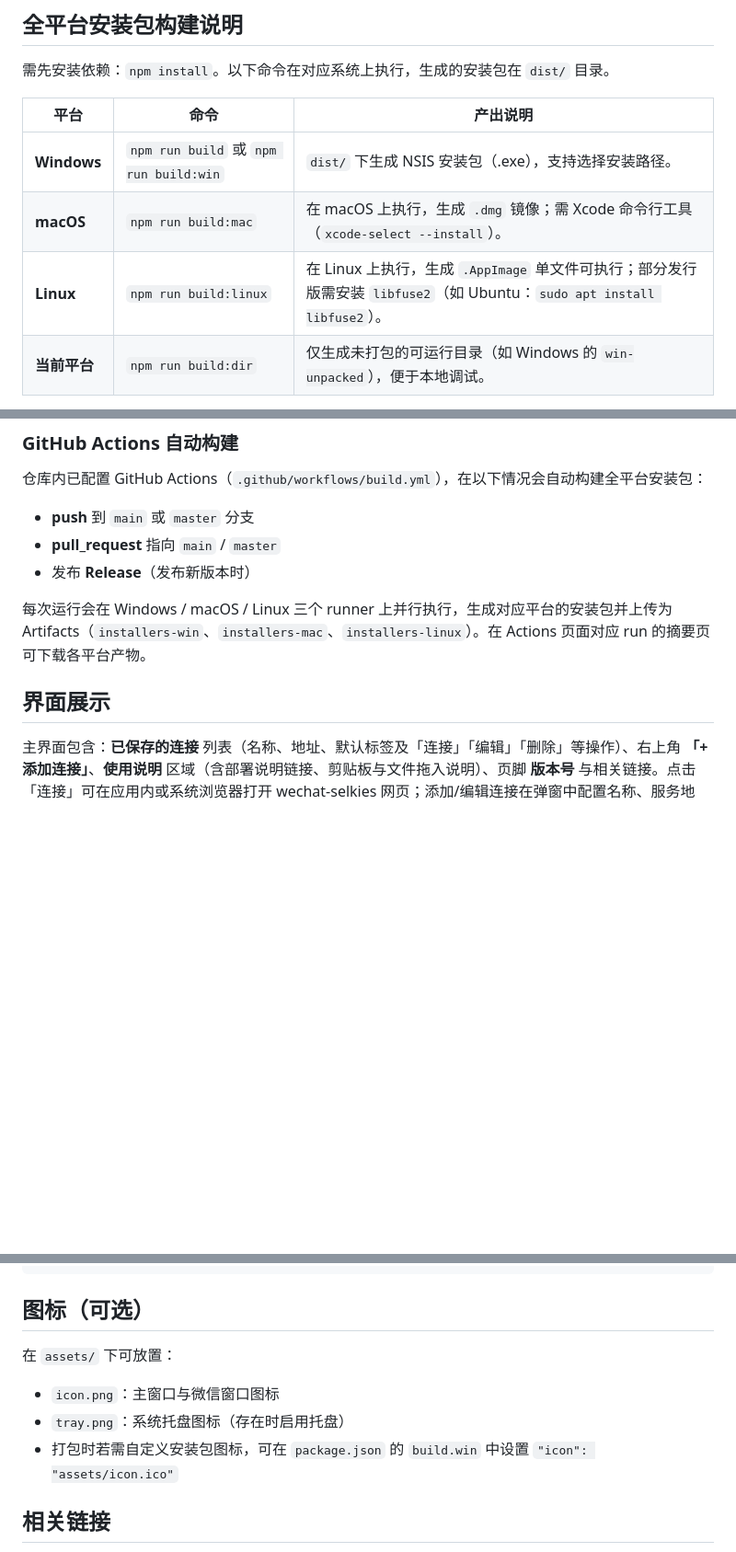
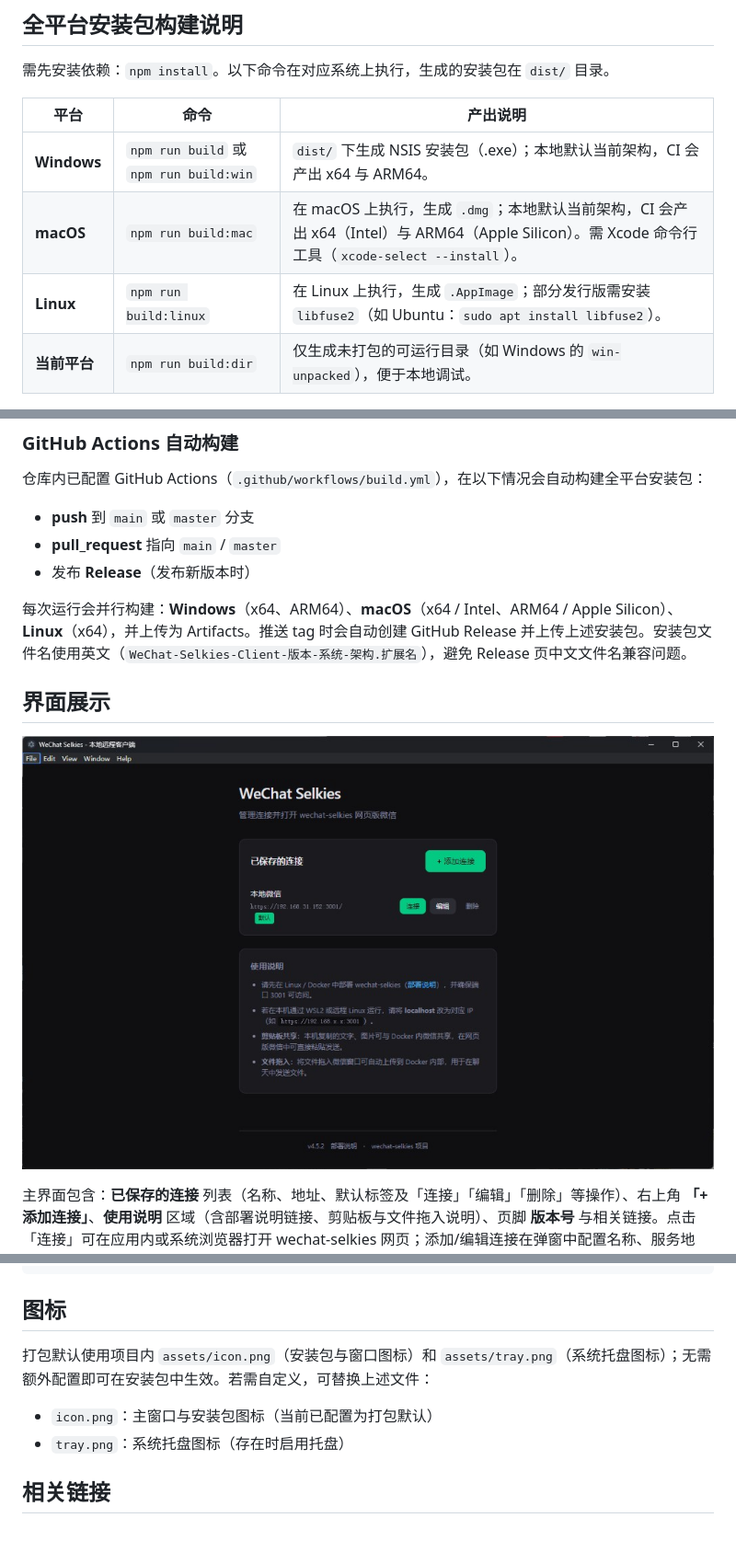
Before and after one commit to Songxwn/Docker-Wechat-Localclient, a Markdown page: README.md, 3 parts joined by grey strips. Shown: that part at 92% size. GitHub-like rendering; pictures changed too: docs/images/interface.png (added); blank space fills up the shorter version.

Commit message:
Update version to 4.5.3 in package.json; add artifact naming convention for builds; enhance documentation for multi-platform build commands and interface display.

````diff
--- a/README.md
+++ b/README.md
@@ -46,9 +46,9 @@ npm run build
 
 | 平台 | 命令 | 产出说明 |
 |------|------|----------|
-| **Windows** | `npm run build` 或 `npm run build:win` | `dist/` 下生成 NSIS 安装包（.exe），支持选择安装路径。 |
-| **macOS** | `npm run build:mac` | 在 macOS 上执行，生成 `.dmg` 镜像；需 Xcode 命令行工具（`xcode-select --install`）。 |
-| **Linux** | `npm run build:linux` | 在 Linux 上执行，生成 `.AppImage` 单文件可执行；部分发行版需安装 `libfuse2`（如 Ubuntu：`sudo apt install libfuse2`）。 |
+| **Windows** | `npm run build` 或 `npm run build:win` | `dist/` 下生成 NSIS 安装包（.exe）；本地默认当前架构，CI 会产出 x64 与 ARM64。 |
+| **macOS** | `npm run build:mac` | 在 macOS 上执行，生成 `.dmg`；本地默认当前架构，CI 会产出 x64（Intel）与 ARM64（Apple Silicon）。需 Xcode 命令行工具（`xcode-select --install`）。 |
+| **Linux** | `npm run build:linux` | 在 Linux 上执行，生成 `.AppImage`；部分发行版需安装 `libfuse2`（如 Ubuntu：`sudo apt install libfuse2`）。 |
 | **当前平台** | `npm run build:dir` | 仅生成未打包的可运行目录（如 Windows 的 `win-unpacked`），便于本地调试。 |
 
 **一次性构建多平台（需在各自系统上分别执行）**：
@@ -73,9 +73,11 @@ npm run build:all
 - **pull_request** 指向 `main` / `master`
 - 发布 **Release**（发布新版本时）
 
-每次运行会在 Windows / macOS / Linux 三个 runner 上并行执行，生成对应平台的安装包并上传为 Artifacts（`installers-win`、`installers-mac`、`installers-linux`）。在 Actions 页面对应 run 的摘要页可下载各平台产物。
+每次运行会并行构建：**Windows**（x64、ARM64）、**macOS**（x64 / Intel、ARM64 / Apple Silicon）、**Linux**（x64），并上传为 Artifacts。推送 tag 时会自动创建 GitHub Release 并上传上述安装包。安装包文件名使用英文（`WeChat-Selkies-Client-版本-系统-架构.扩展名`），避免 Release 页中文文件名兼容问题。
 
 ## 界面展示
+
+![主界面展示](docs/images/interface.png)
 
 主界面包含：**已保存的连接** 列表（名称、地址、默认标签及「连接」「编辑」「删除」等操作）、右上角 **「+ 添加连接」**、**使用说明** 区域（含部署说明链接、剪贴板与文件拖入说明）、页脚 **版本号** 与相关链接。点击「连接」可在应用内或系统浏览器打开 wechat-selkies 网页；添加/编辑连接在弹窗中配置名称、服务地址、可选账号密码及 SSL/浏览器选项。详见 [使用说明](使用说明.md)。
 
@@ -113,13 +115,12 @@ wechat-C/
 └── 使用说明.md
 ```
 
-## 图标（可选）
+## 图标
 
-在 `assets/` 下可放置：
+打包默认使用项目内 `assets/icon.png`（安装包与窗口图标）和 `assets/tray.png`（系统托盘图标）；无需额外配置即可在安装包中生效。若需自定义，可替换上述文件：
 
-- `icon.png`：主窗口与微信窗口图标
+- `icon.png`：主窗口与安装包图标（当前已配置为打包默认）
 - `tray.png`：系统托盘图标（存在时启用托盘）
-- 打包时若需自定义安装包图标，可在 `package.json` 的 `build.win` 中设置 `"icon": "assets/icon.ico"`
 
 ## 相关链接
 
````
Also changed, not shown: 使用说明.md (+3 -1 lines), 2 other files.
